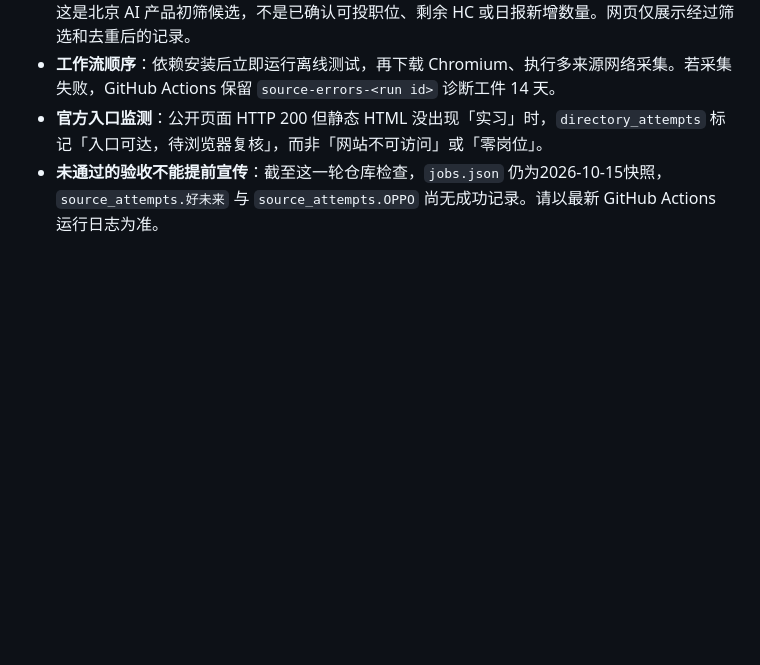
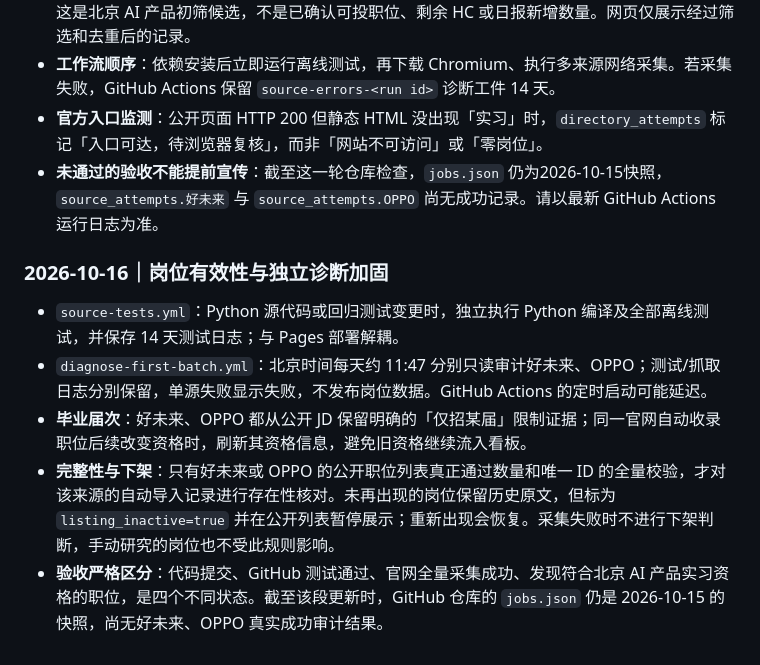
Before and after one commit to a853255726-liu/ai-product-intern-radar, a Markdown page: README.md, the part around the change. Drawn GitHub-style; blank space fills up the shorter version.

Commit message:
docs: verify source eligibility and disappearance safeguards [refresh:batch1]

```diff
--- a/README.md
+++ b/README.md
@@ -267,3 +267,13 @@ GitHub Actions 配置：`.github/workflows/site.yml`；每日自动更新和网
 - **工作流顺序**：依赖安装后立即运行离线测试，再下载 Chromium、执行多来源网络采集。若采集失败，GitHub Actions 保留 `source-errors-<run id>` 诊断工件 14 天。
 - **官方入口监测**：公开页面 HTTP 200 但静态 HTML 没出现「实习」时，`directory_attempts` 标记「入口可达，待浏览器复核」，而非「网站不可访问」或「零岗位」。
 - **未通过的验收不能提前宣传**：截至这一轮仓库检查，`jobs.json` 仍为2026-10-15快照，`source_attempts.好未来` 与 `source_attempts.OPPO` 尚无成功记录。请以最新 GitHub Actions 运行日志为准。
+
+
+
+### 2026-10-16｜岗位有效性与独立诊断加固
+
+- `source-tests.yml`：Python 源代码或回归测试变更时，独立执行 Python 编译及全部离线测试，并保存 14 天测试日志；与 Pages 部署解耦。
+- `diagnose-first-batch.yml`：北京时间每天约 11:47 分别只读审计好未来、OPPO；测试/抓取日志分别保留，单源失败显示失败，不发布岗位数据。GitHub Actions 的定时启动可能延迟。
+- **毕业届次**：好未来、OPPO 都从公开 JD 保留明确的「仅招某届」限制证据；同一官网自动收录职位后续改变资格时，刷新其资格信息，避免旧资格继续流入看板。
+- **完整性与下架**：只有好未来或 OPPO 的公开职位列表真正通过数量和唯一 ID 的全量校验，才对该来源的自动导入记录进行存在性核对。未再出现的岗位保留历史原文，但标为 `listing_inactive=true` 并在公开列表暂停展示；重新出现会恢复。采集失败时不进行下架判断，手动研究的岗位也不受此规则影响。
+- **验收严格区分**：代码提交、GitHub 测试通过、官网全量采集成功、发现符合北京 AI 产品实习资格的职位，是四个不同状态。截至该段更新时，GitHub 仓库的 `jobs.json` 仍是 2026-10-15 的快照，尚无好未来、OPPO 真实成功审计结果。
```
